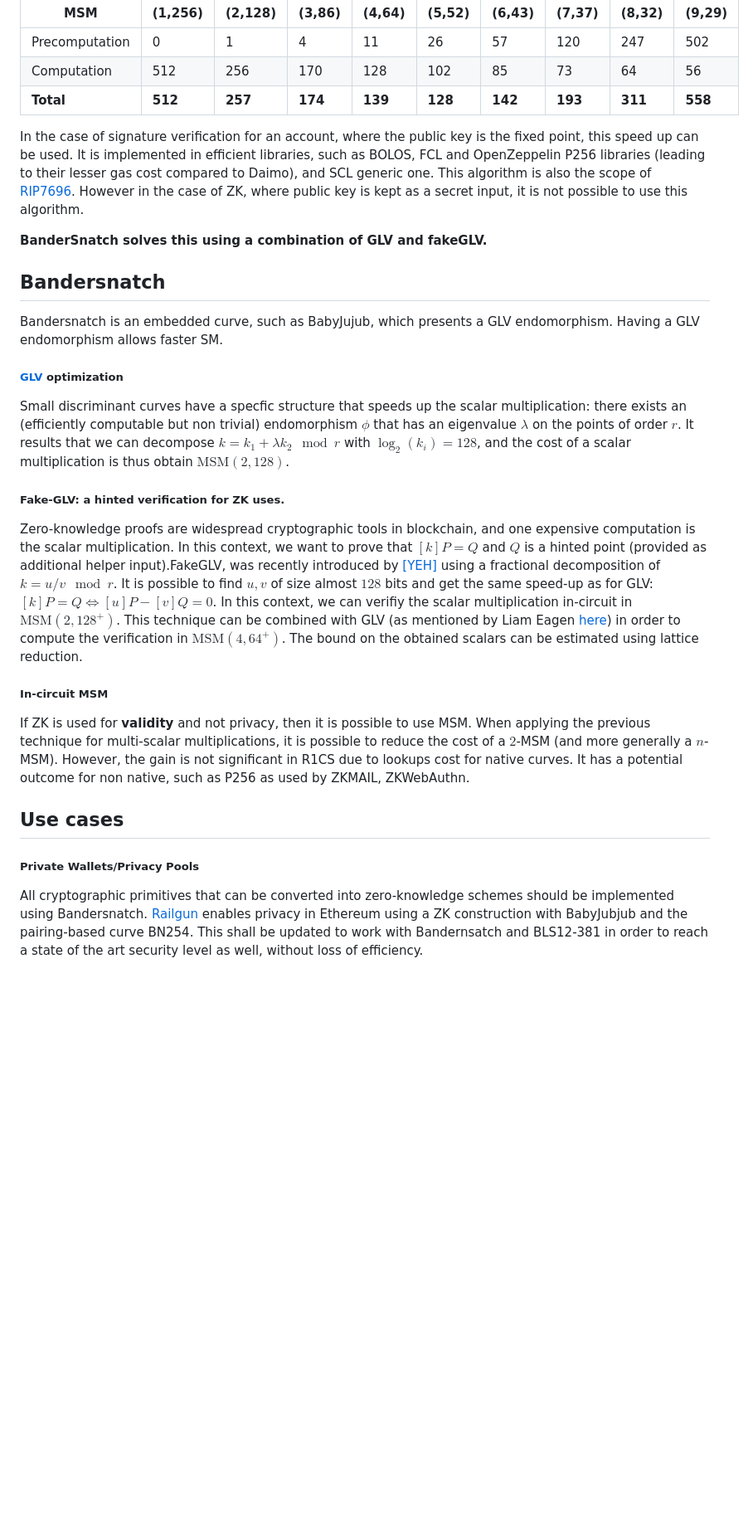
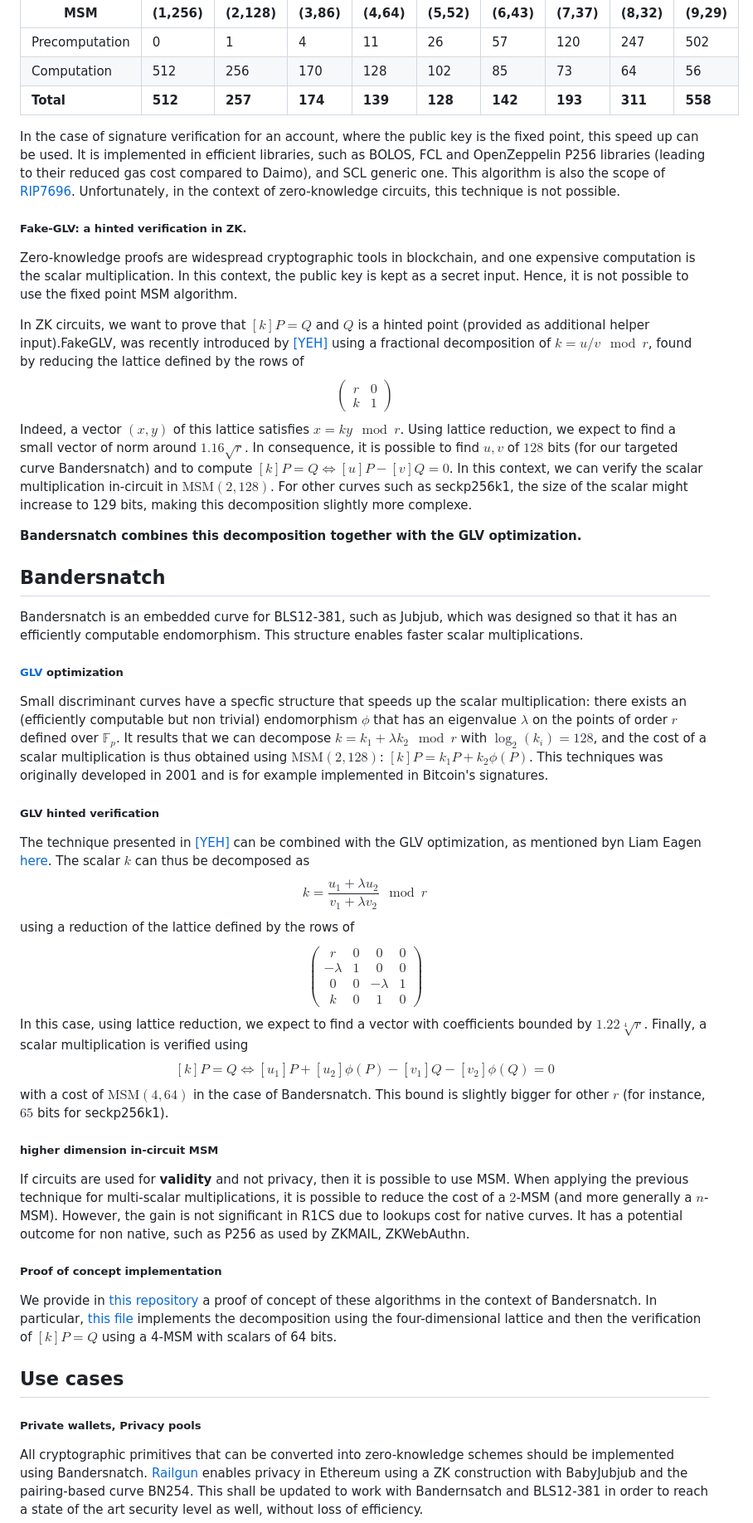
Before and after one commit to ZKNoxHQ/blog, a Markdown page: posts/PECTRA_2504xx.md, the part around the change printed below. Shown: that part at 83% size. Rendered like a GitHub page; blank space fills up the shorter version.

Commit message:
improve post pectra

```diff
--- a/posts/PECTRA_2504xx.md
+++ b/posts/PECTRA_2504xx.md
@@ -39,30 +38,56 @@ When $P$ is fixed, we can use the above technique in order to speed-up a SM: pre
 |Computation | 512 | 256 | 170 | 128 | 102 | 85 | 73 | 64 | 56 |
 |**Total** | **512** | **257** | **174** | **139** | **128** | **142** | **193** | **311** | **558** |
 
-In the case of signature verification for an account, where the public key is the fixed point, this speed up can be used. It is implemented in efficient libraries, such as BOLOS, FCL and OpenZeppelin P256 libraries (leading to their lesser gas cost compared to Daimo), and SCL generic one. This algorithm is also the scope of [RIP7696](https://github.com/ethereum/RIPs/blob/master/RIPS/rip-7696.md). However in the case of ZK, where public key is kept as a secret input, it is not possible to use this algorithm.
+In the case of signature verification for an account, where the public key is the fixed point, this speed up can be used. It is implemented in efficient libraries, such as BOLOS, FCL and OpenZeppelin P256 libraries (leading to their reduced gas cost compared to Daimo), and SCL generic one. This algorithm is also the scope of [RIP7696](https://github.com/ethereum/RIPs/blob/master/RIPS/rip-7696.md). Unfortunately, in the context of zero-knowledge circuits, this technique is not possible.
 
-**BanderSnatch solves this using a combination of GLV and fakeGLV.**
+##### Fake-GLV: a hinted verification in ZK.
+
+Zero-knowledge proofs are widespread cryptographic tools in blockchain, and one expensive computation is the scalar multiplication. In this context, the public key is kept as a secret input. Hence, it is not possible to use the fixed point MSM algorithm.
+
+In ZK circuits, we want to prove that $[k]P = Q$ and $Q$ is a hinted point (provided as additional helper input).FakeGLV, was recently introduced by [[YEH]](https://ethresear.ch/t/fake-glv-you-dont-need-an-efficient-endomorphism-to-implement-glv-like-scalar-multiplication-in-snark-circuits/20394) using a fractional decomposition of $k = u/v \mod r$, found by reducing the lattice defined by the rows of
+$$\begin{pmatrix}
+r & 0\\k & 1
+\end{pmatrix}$$
+Indeed, a vector $(x,y)$ of this lattice satisfies $x = ky \mod r$. Using lattice reduction, we expect to find a small vector of norm around $1.16\sqrt{r}$. In consequence, it is possible to find $u,v$ of $128$ bits (for our targeted curve Bandersnatch) and to compute $[k]P = Q \iff [u]P - [v]Q = 0$. In this context, we can verify the scalar multiplication in-circuit in $\text{MSM}(2,128)$. For other curves such as seckp256k1, the size of the scalar might increase to 129 bits, making this decomposition slightly more complexe.
+
+
+**Bandersnatch combines this decomposition together with the GLV optimization.**
 
 ## Bandersnatch
 
-Bandersnatch is an embedded curve, such as BabyJujub, which presents a GLV endomorphism. Having a GLV endomorphism allows faster SM.
+Bandersnatch is an embedded curve for BLS12-381, such as Jubjub, which was designed so that it has an efficiently computable endomorphism. This structure enables faster scalar multiplications.
 
 ##### [GLV](https://www.iacr.org/archive/crypto2001/21390189.pdf) optimization
-Small discriminant curves have a specfic structure that speeds up the scalar multiplication: there exists an (efficiently computable but non trivial) endomorphism $\phi$ that has an eigenvalue $\lambda$ on the points of order $r$. It results that we can decompose $k = k_1 + \lambda k_2 \mod r$ with $\log_2(k_i) = 128$, and the cost of a scalar multiplication is thus obtain $\text{MSM}(2,128)$.
+Small discriminant curves have a specfic structure that speeds up the scalar multiplication: there exists an (efficiently computable but non trivial) endomorphism $\phi$ that has an eigenvalue $\lambda$ on the points of order $r$ defined over $\mathbb F_p$. It results that we can decompose $k = k_1 + \lambda k_2 \mod r$ with $\log_2(k_i) = 128$, and the cost of a scalar multiplication is thus obtained using $\text{MSM}(2,128)$: $[k]P = k_1P + k_2\phi(P)$. This techniques was originally developed in 2001 and is for example implemented in Bitcoin's signatures.
 
-##### Fake-GLV: a hinted verification for ZK uses.
+##### GLV hinted verification
 
-Zero-knowledge proofs are widespread cryptographic tools in blockchain, and one expensive computation is the scalar multiplication. In this context, we want to prove that $[k]P = Q$ and $Q$ is a hinted point (provided as additional helper input).FakeGLV, was recently introduced by [[YEH]](https://ethresear.ch/t/fake-glv-you-dont-need-an-efficient-endomorphism-to-implement-glv-like-scalar-multiplication-in-snark-circuits/20394) using a fractional decomposition of $k = u/v \mod r$. It is possible to find $u,v$ of size almost $128$ bits and get the same speed-up as for GLV: $[k]P = Q \iff [u]P - [v]Q = 0$. In this context, we can verifiy the scalar multiplication in-circuit in $\text{MSM}(2,128^+)$. This technique can be combined with GLV (as mentioned by Liam Eagen [here](https://ethresear.ch/t/fake-glv-you-dont-need-an-efficient-endomorphism-to-implement-glv-like-scalar-multiplication-in-snark-circuits/20394/2)) in order to compute the verification in $\text{MSM}(4, 64^+)$. The bound on the obtained scalars can be estimated using lattice reduction.
+The technique presented in [[YEH]](https://ethresear.ch/t/fake-glv-you-dont-need-an-efficient-endomorphism-to-implement-glv-like-scalar-multiplication-in-snark-circuits/20394) can be combined with the GLV optimization, as mentioned byn Liam Eagen [here](https://ethresear.ch/t/fake-glv-you-dont-need-an-efficient-endomorphism-to-implement-glv-like-scalar-multiplication-in-snark-circuits/20394/2). The scalar $k$ can thus be decomposed as
+$$k = \frac{u_1+λu_2}{v_1+λv_2}\mod r$$
+using a reduction of the lattice defined by the rows of
+$$
+\begin{pmatrix}
+r & 0 & 0 & 0\\
+-λ & 1 & 0 & 0 \\
+0 & 0 & -λ & 1\\
+k & 0 & 1 & 0
+\end{pmatrix}
+$$
+In this case, using lattice reduction, we expect to find a vector with coefficients bounded by $1.22\sqrt[4]{r}$. Finally, a scalar multiplication is verified using
+$$[k]P = Q\iff [u_1]P + [u_2]\phi(P) - [v_1]Q - [v_2]\phi(Q) = 0$$
+with a cost of $\text{MSM}(4, 64)$ in the case of Bandersnatch. This bound is slightly bigger for other $r$ (for instance, $65$ bits for seckp256k1).
 
-##### In-circuit MSM
+##### higher dimension in-circuit MSM
 
-If ZK is used for **validity** and not privacy, then it is possible to use MSM.
-When applying the previous technique for multi-scalar multiplications, it is possible to reduce the cost of a $2$-MSM (and more generally a $n$-MSM). However, the gain is not significant in R1CS due to lookups cost for native curves. It has a potential outcome for non native, such as P256 as used by ZKMAIL, ZKWebAuthn.
+If circuits are used for **validity** and not privacy, then it is possible to use MSM. When applying the previous technique for multi-scalar multiplications, it is possible to reduce the cost of a $2$-MSM (and more generally a $n$-MSM). However, the gain is not significant in R1CS due to lookups cost for native curves. It has a potential outcome for non native, such as P256 as used by ZKMAIL, ZKWebAuthn.
+
+##### Proof of concept implementation
+We provide in [this repository](https://github.com/ZKNoxHQ/PyBandersnatch) a proof of concept of these algorithms in the context of Bandersnatch. In particular, [this file](https://github.com/ZKNoxHQ/PyBandersnatch/blob/main/example/glv_fakeglv.py) implements the decomposition using the four-dimensional lattice and then the verification of $[k]P=Q$ using a 4-MSM with scalars of 64 bits.
 
 
 ## Use cases
 
-##### Private Wallets/Privacy Pools
+##### Private wallets, Privacy pools
 
 All cryptographic primitives that can be converted into zero-knowledge schemes should be implemented using Bandersnatch. [Railgun](https://www.railgun.org/) enables privacy in Ethereum using a ZK construction with BabyJubjub and the pairing-based curve BN254. This shall be updated to work with Bandernsatch and BLS12-381 in order to reach a state of the art  security level as well, without loss of efficiency.
 
```
Also changed, not shown: other parts of posts/PECTRA_2504xx.md (+5 -8 lines).
